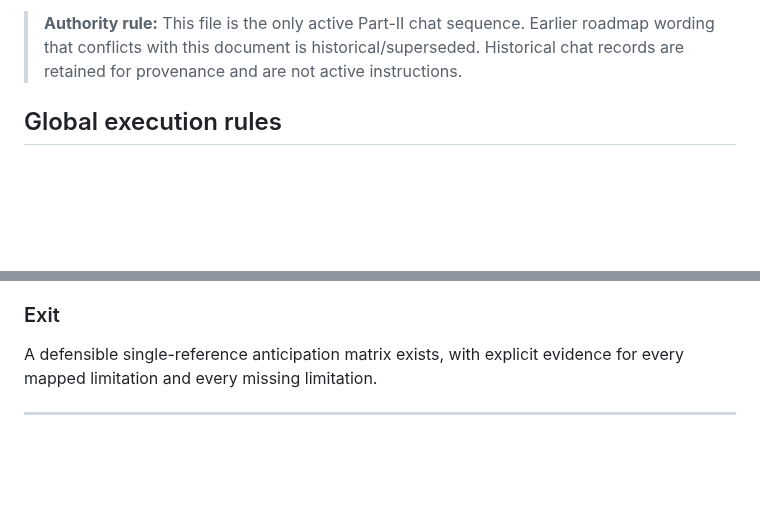
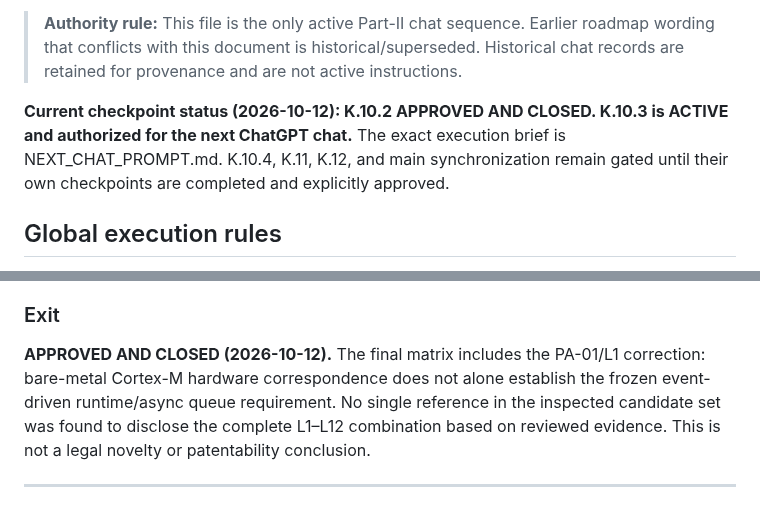
Before and after one commit to SujitSaiY2007/embedded-runtime-resilience, a Markdown page: research/PART_II_CHAT_PLAN.md, 2 parts joined by grey strips. Drawn GitHub-style; blank space fills up the shorter version.

Commit message:
Roadmap: record K.10.2 closure and authorize K.10.3

```diff
--- a/research/PART_II_CHAT_PLAN.md
+++ b/research/PART_II_CHAT_PLAN.md
@@ -7,6 +7,8 @@
 **Repository execution agent:** Antigravity, only when explicitly invoked inside a ChatGPT-defined checkpoint
 
 > **Authority rule:** This file is the only active Part-II chat sequence. Earlier roadmap wording that conflicts with this document is historical/superseded. Historical chat records are retained for provenance and are not active instructions.
+
+**Current checkpoint status (2026-10-12): K.10.2 APPROVED AND CLOSED. K.10.3 is ACTIVE and authorized for the next ChatGPT chat.** The exact execution brief is NEXT_CHAT_PROMPT.md. K.10.4, K.11, K.12, and main synchronization remain gated until their own checkpoints are completed and explicitly approved.
 
 ## Global execution rules
 
@@ -118,7 +120,7 @@ For each strongest reference:
 - K.10.3/K.10.4 work.
 
 ### Exit
-A defensible single-reference anticipation matrix exists, with explicit evidence for every mapped limitation and every missing limitation.
+**APPROVED AND CLOSED (2026-10-12).** The final matrix includes the PA-01/L1 correction: bare-metal Cortex-M hardware correspondence does not alone establish the frozen event-driven runtime/async queue requirement. No single reference in the inspected candidate set was found to disclose the complete L1–L12 combination based on reviewed evidence. This is not a legal novelty or patentability conclusion.
 
 ---
 
```
